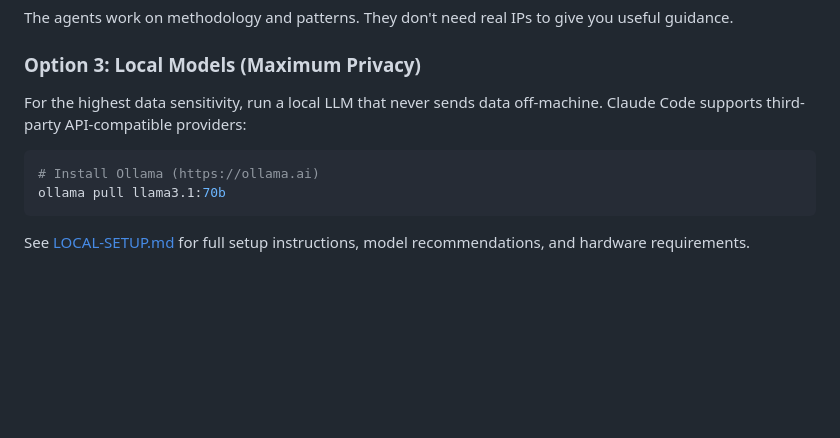
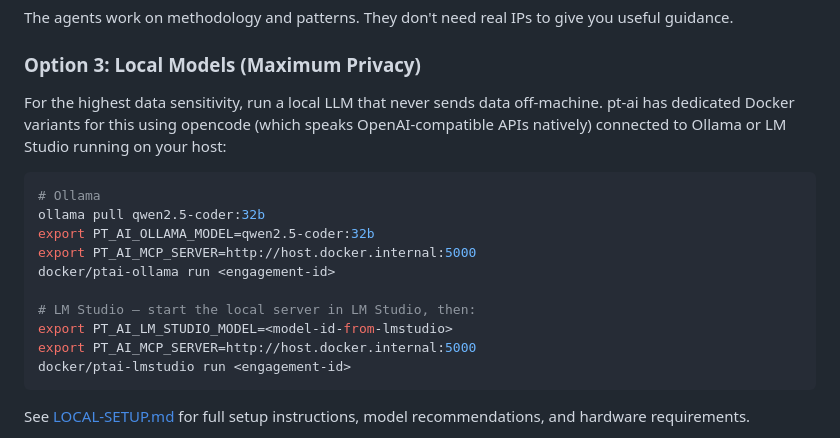
Before and after one commit to ogeidr/pt-ai, a Markdown page: docs/DATA-PRIVACY.md, the part around the change. Drawn GitHub-style; blank space fills up the shorter version.

Commit message:
Added opencode documentation

````diff
--- a/docs/DATA-PRIVACY.md
+++ b/docs/DATA-PRIVACY.md
@@ -67,11 +67,21 @@ The agents work on methodology and patterns. They don't need real IPs to give yo
 
 ### Option 3: Local Models (Maximum Privacy)
 
-For the highest data sensitivity, run a local LLM that never sends data off-machine. Claude Code supports third-party API-compatible providers:
+For the highest data sensitivity, run a local LLM that never sends data off-machine.
+pt-ai has dedicated Docker variants for this using opencode (which speaks OpenAI-compatible
+APIs natively) connected to Ollama or LM Studio running on your host:
 
 ```bash
-# Install Ollama (https://ollama.ai)
-ollama pull llama3.1:70b
+# Ollama
+ollama pull qwen2.5-coder:32b
+export PT_AI_OLLAMA_MODEL=qwen2.5-coder:32b
+export PT_AI_MCP_SERVER=http://host.docker.internal:5000
+docker/ptai-ollama run <engagement-id>
+
+# LM Studio — start the local server in LM Studio, then:
+export PT_AI_LM_STUDIO_MODEL=<model-id-from-lmstudio>
+export PT_AI_MCP_SERVER=http://host.docker.internal:5000
+docker/ptai-lmstudio run <engagement-id>
 ```
 
 See [LOCAL-SETUP.md](LOCAL-SETUP.md) for full setup instructions, model recommendations, and hardware requirements.
````
